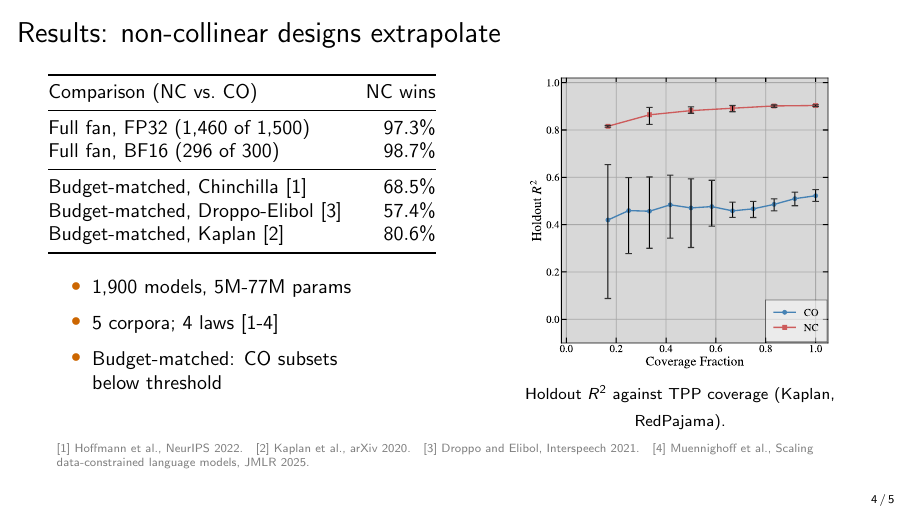
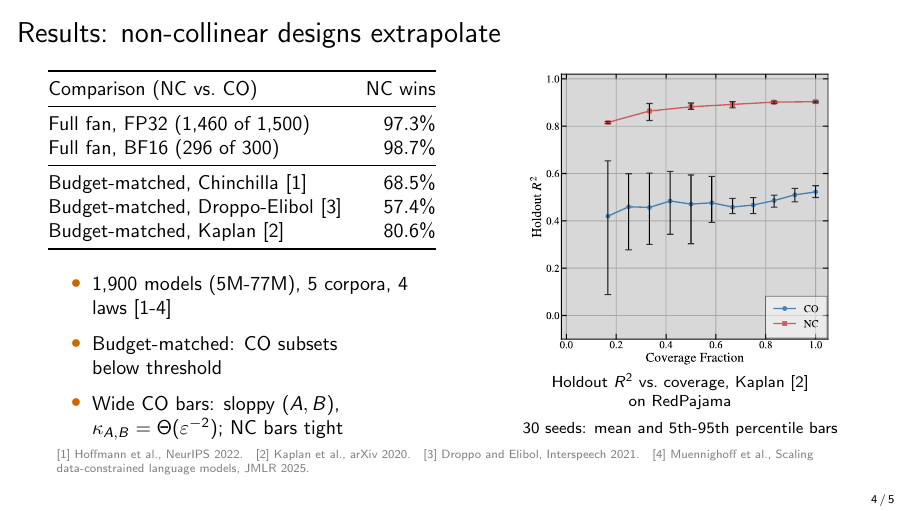
Before and after one commit to lab-v2/tpp-coverage, LaTeX slides (slides/tpp_neurips2026_slides.tex): page 4 of 5. The pictures show the PDF file slides/tpp_neurips2026_slides.pdf that the author committed with the source.

Commit message:
Slides: slide 4 explains the bars (30 seeds, 5th-95th percentile) and ties the wide CO bars to kappa_AB = Theta(eps^-2)
Co-Authored-By: Claude Opus 5.5 (1M context) <noreply@anthropic.com>
Claude-Session: https://claude.ai/code/session_012DGa3dYevActEzvqHgA1wL

```diff
--- a/slides/tpp_neurips2026_slides.tex
+++ b/slides/tpp_neurips2026_slides.tex
@@ -103,15 +103,15 @@
 
       \vspace{6pt}
       \begin{itemize}
-        \item 1,900 models, 5M-77M params
-        \item 5 corpora; 4 laws [1-4]
+        \item 1,900 models (5M-77M), 5 corpora, 4 laws~[1-4]
         \item Budget-matched: CO subsets below~threshold
+        \item Wide CO bars: sloppy $(A, B)$, $\kappa_{A,B} = \Theta(\varepsilon^{-2})$; NC bars~tight
       \end{itemize}
     \end{column}
     \begin{column}{0.45\textwidth}
       \centering
       \includegraphics[width=0.85\linewidth]{01_convergence_Red_Pajama_Kaplan_First.pdf}\\
-      {\scriptsize Holdout $R^2$ against TPP coverage (Kaplan, RedPajama).}
+      {\scriptsize Holdout $R^2$ vs.\ coverage, Kaplan [2] on~RedPajama\\ 30 seeds: mean and 5th-95th percentile~bars}
     \end{column}
   \end{columns}
   \slidecite{[1] Hoffmann et al., NeurIPS 2022.\quad [2] Kaplan et al., arXiv 2020.\quad [3] Droppo and Elibol, Interspeech 2021.\quad [4] Muennighoff et al., Scaling data-constrained language models, JMLR 2025.}
```
Also changed, not shown: slides/tpp_neurips2026_slides.pdf.
